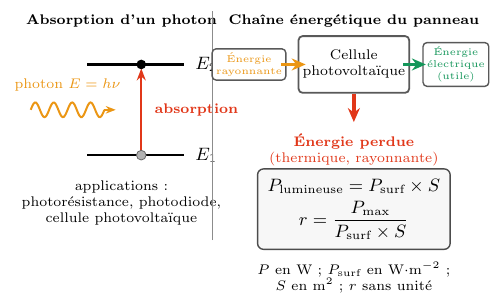
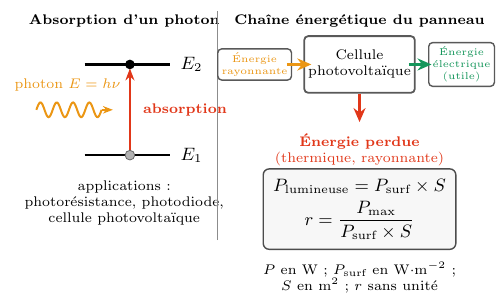
Before and after one commit to robingirard/revise-pour-le-bac-sti2D, a LaTeX figure (figures/tikz/pc-photon-panneau.tex): the whole page. Compiled offline with pdfLaTeX.

Commit message:
Figures : physique (réseau électrique corrigé, abaque de sécurité, isolation, résistances en série, corps chauffé, photon, spectres) ; figures externalisées du contenu
Co-Authored-By: Claude Fable 5.1 <noreply@anthropic.com>
Claude-Session: https://claude.ai/code/session_01DKXsF8LjEEJLpZUF36fHQX

```diff
--- a/figures/tikz/pc-photon-panneau.tex
+++ b/figures/tikz/pc-photon-panneau.tex
@@ -15,27 +15,27 @@
   note/.style={font=\scriptsize, align=center}]
 
 %% ======================= partie gauche : absorption =======================
-\node[titre] at (1.10,2.92) {Absorption d'un photon};
+\node[titre] at (1.05,2.92) {Absorption d'un photon};
 
 %% niveaux d'énergie
-\draw[niv] (0.50,0.55) -- (2.20,0.55);
-\draw[niv] (0.50,2.15) -- (2.20,2.15);
-\node[font=\small, anchor=west] at (2.28,0.55) {$E_1$};
-\node[font=\small, anchor=west] at (2.28,2.15) {$E_2$};
+\draw[niv] (0.35,0.55) -- (1.85,0.55);
+\draw[niv] (0.35,2.15) -- (1.85,2.15);
+\node[font=\small, anchor=west] at (1.92,0.55) {$E_1$};
+\node[font=\small, anchor=west] at (1.92,2.15) {$E_2$};
 
 %% photon incident : onde entretenue puis pointe de flèche
-\draw[solideD, line width=1pt] plot[domain=-0.50:0.80, samples=70, smooth]
-     (\x,{1.35+0.13*sin(deg((\x+0.50)*2*pi/0.325))});
-\draw[-{Stealth[length=5pt]}, solideD, line width=1pt] (0.80,1.35) -- (1.00,1.35);
-\node[font=\scriptsize, text=solideD, anchor=south] at (0.15,1.56) {photon $E = h\nu$};
+\draw[solideD, line width=1pt] plot[domain=-0.50:0.65, samples=70, smooth]
+     (\x,{1.35+0.13*sin(deg((\x+0.50)*2*pi/0.2875))});
+\draw[-{Stealth[length=5pt]}, solideD, line width=1pt] (0.65,1.35) -- (0.85,1.35);
+\node[font=\scriptsize, text=solideD, anchor=south] at (0.05,1.56) {photon $E = h\nu$};
 
 %% saut de l'électron (disque noir : l'électron)
-\draw[-{Stealth[length=6pt]}, line width=1.2pt, solideA] (1.45,0.62) -- (1.45,2.08);
-\draw[fill=black!30, draw=black!60, line width=0.4pt] (1.45,0.55) circle (0.085);
-\fill[black] (1.45,2.15) circle (0.085);
-\node[font=\scriptsize\bfseries, text=solideA, anchor=west] at (1.56,1.35) {absorption};
+\draw[-{Stealth[length=6pt]}, line width=1.2pt, solideA] (1.15,0.62) -- (1.15,2.08);
+\draw[fill=black!30, draw=black!60, line width=0.4pt] (1.15,0.55) circle (0.085);
+\fill[black] (1.15,2.15) circle (0.085);
+\node[font=\scriptsize\bfseries, text=solideA, anchor=west] at (1.26,1.35) {absorption};
 
-\node[note, anchor=north] at (1.10,0.22)
+\node[note, anchor=north] at (1.05,0.22)
   {applications :\\photorésistance, photodiode,\\cellule photovoltaïque};
 
 %% ======================= séparateur =======================================
```
Also changed, not shown: docs/SPEC.md (+8 -2 lines), figures/tikz/pc-resistances-serie.tex (+6 -6 lines), figures/tikz/pc-securite-abaque.tex (+1 -1 lines), 1 other file.
